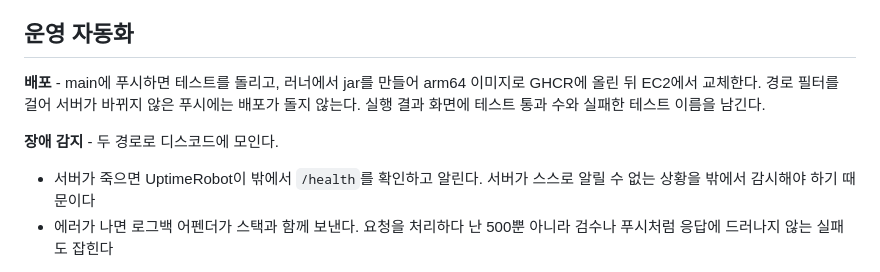
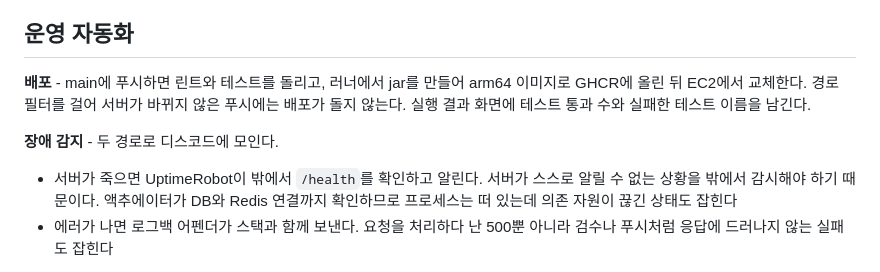
Before and after one commit to blueoauld/jipkok, a Markdown page: README.md, the part around one of its changes. GitHub-like rendering.

```diff
--- a/README.md
+++ b/README.md
@@ -98,12 +112,12 @@ fun `출석 날짜는 한국 시간을 따른다`()
 
 ## 운영 자동화
 
-**배포** - main에 푸시하면 테스트를 돌리고, 러너에서 jar를 만들어 arm64 이미지로 GHCR에 올린 뒤 EC2에서 교체한다. 경로 필터를 걸어 서버가 바뀌지 않은 푸시에는 배포가 돌지 않는다. 실행
+**배포** - main에 푸시하면 린트와 테스트를 돌리고, 러너에서 jar를 만들어 arm64 이미지로 GHCR에 올린 뒤 EC2에서 교체한다. 경로 필터를 걸어 서버가 바뀌지 않은 푸시에는 배포가 돌지 않는다. 실행
 결과 화면에 테스트 통과 수와 실패한 테스트 이름을 남긴다.
 
 **장애 감지** - 두 경로로 디스코드에 모인다.
 
-- 서버가 죽으면 UptimeRobot이 밖에서 `/health`를 확인하고 알린다. 서버가 스스로 알릴 수 없는 상황을 밖에서 감시해야 하기 때문이다
+- 서버가 죽으면 UptimeRobot이 밖에서 `/health`를 확인하고 알린다. 서버가 스스로 알릴 수 없는 상황을 밖에서 감시해야 하기 때문이다. 액추에이터가 DB와 Redis 연결까지 확인하므로 프로세스는 떠 있는데 의존 자원이 끊긴 상태도 잡힌다
 - 에러가 나면 로그백 어펜더가 스택과 함께 보낸다. 요청을 처리하다 난 500뿐 아니라 검수나 푸시처럼 응답에 드러나지 않는 실패도 잡힌다
 
 에러 알림에는 두 가지 안전장치를 뒀다. 디스코드 전송이 실패해 다시 전송을 부르는 고리를 끊기 위해 디스코드 관련 로거는 제외하고, 같은 에러가 쏟아질 때 웹훅이 차단되지 않도록 분당 5건으로 제한한다.
```
Also changed, not shown: other parts of README.md (+29 -5 lines).
